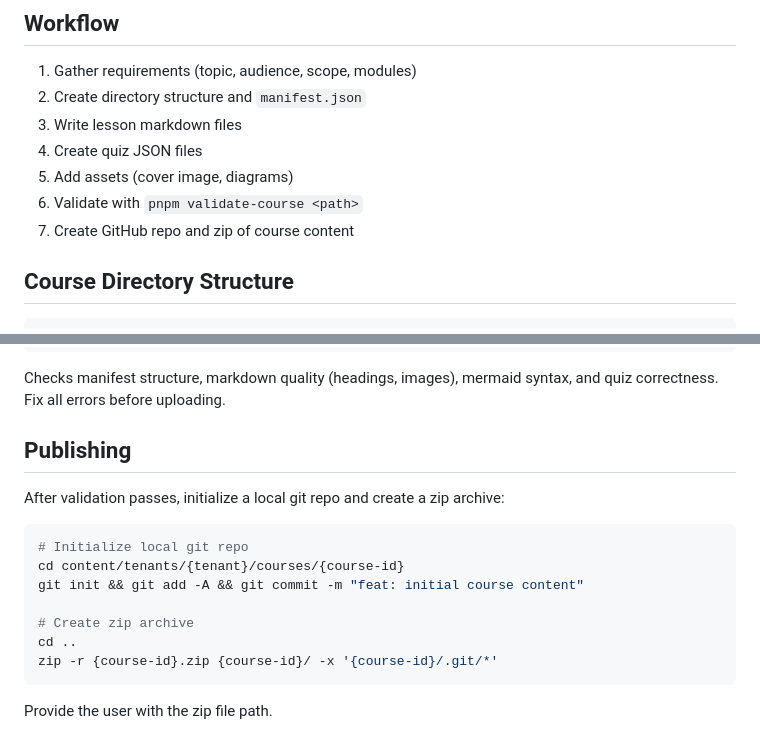
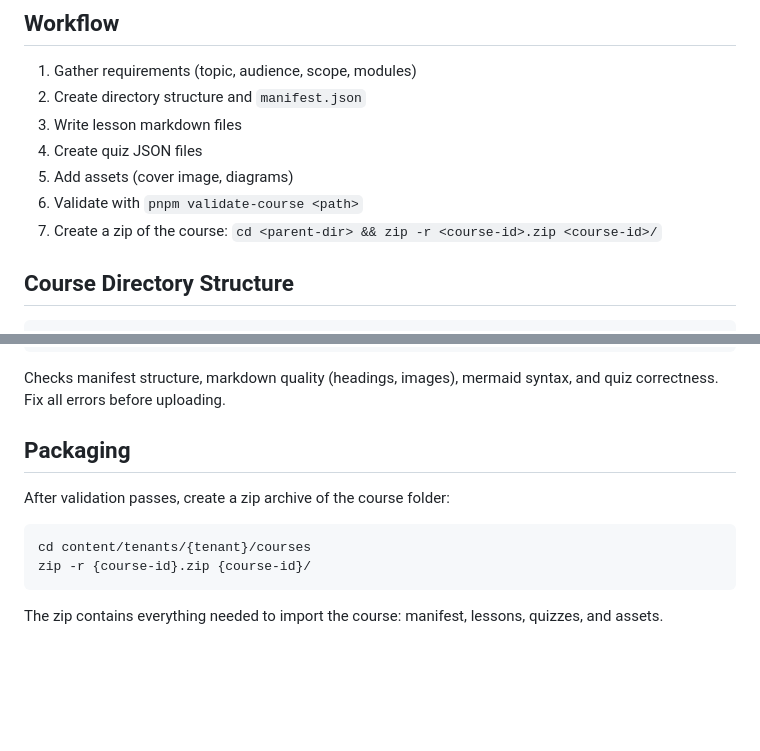
Before and after one commit to mycourse-work/skills, a Markdown page: course-creator/SKILL.md, 2 parts joined by grey strips. Drawn GitHub-style; blank space fills up the shorter version.

Commit message:
Simplify course-creator to output zip instead of R2 sync
Co-Authored-By: Claude Opus 4.6 <noreply@anthropic.com>

````diff
--- a/course-creator/SKILL.md
+++ b/course-creator/SKILL.md
@@ -15,7 +15,7 @@ Create structured training courses for the mycourse.work platform with rich mark
 4. Create quiz JSON files
 5. Add assets (cover image, diagrams)
 6. Validate with `pnpm validate-course <path>`
-7. Create GitHub repo and zip of course content
+7. Create a zip of the course: `cd <parent-dir> && zip -r <course-id>.zip <course-id>/`
 
 ## Course Directory Structure
 
@@ -179,18 +179,13 @@ pnpm validate-course content/tenants/{tenant}/courses/{course-id}
 
 Checks manifest structure, markdown quality (headings, images), mermaid syntax, and quiz correctness. Fix all errors before uploading.
 
-## Publishing
+## Packaging
 
-After validation passes, initialize a local git repo and create a zip archive:
+After validation passes, create a zip archive of the course folder:
 
 ```bash
-# Initialize local git repo
-cd content/tenants/{tenant}/courses/{course-id}
-git init && git add -A && git commit -m "feat: initial course content"
-
-# Create zip archive
-cd ..
-zip -r {course-id}.zip {course-id}/ -x '{course-id}/.git/*'
+cd content/tenants/{tenant}/courses
+zip -r {course-id}.zip {course-id}/
 ```
 
-Provide the user with the zip file path.
+The zip contains everything needed to import the course: manifest, lessons, quizzes, and assets.
````
